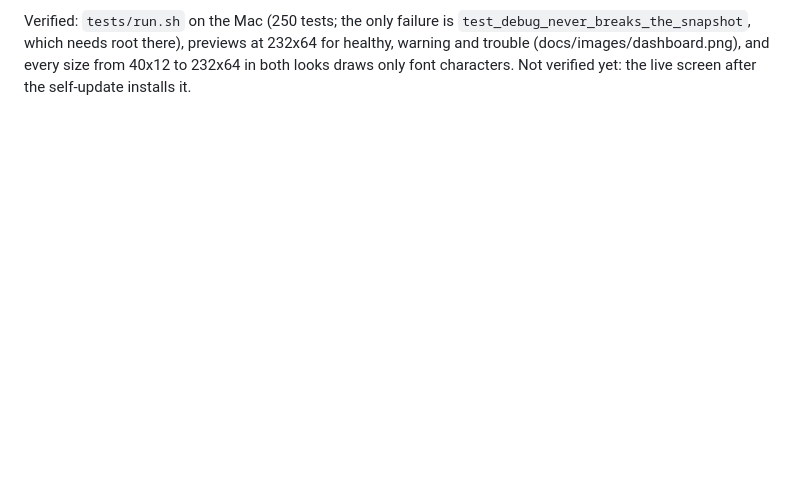
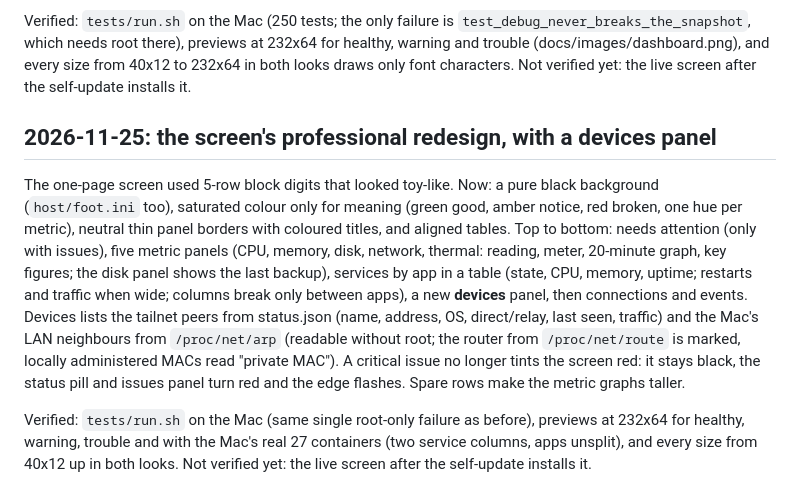
Before and after one commit to corund207/MacServer, a Markdown page: context/STATUS.md, the part around the change. Rendered like a GitHub page; blank space fills up the shorter version.

```diff
--- a/context/STATUS.md
+++ b/context/STATUS.md
@@ -1187,3 +1187,20 @@ Verified: `tests/run.sh` on the Mac (250 tests; the only failure is `test_debug_
 needs root there), previews at 232x64 for healthy, warning and trouble (docs/images/dashboard.png), and every size
 from 40x12 to 232x64 in both looks draws only font characters. Not verified yet: the live screen after the
 self-update installs it.
+
+## 2026-11-25: the screen's professional redesign, with a devices panel
+
+The one-page screen used 5-row block digits that looked toy-like. Now: a pure black background (`host/foot.ini` too),
+saturated colour only for meaning (green good, amber notice, red broken, one hue per metric), neutral thin panel
+borders with coloured titles, and aligned tables. Top to bottom: needs attention (only with issues), five metric
+panels (CPU, memory, disk, network, thermal: reading, meter, 20-minute graph, key figures; the disk panel shows the
+last backup), services by app in a table (state, CPU, memory, uptime; restarts and traffic when wide; columns break
+only between apps), a new **devices** panel, then connections and events. Devices lists the tailnet peers from
+status.json (name, address, OS, direct/relay, last seen, traffic) and the Mac's LAN neighbours from `/proc/net/arp`
+(readable without root; the router from `/proc/net/route` is marked, locally administered MACs read "private MAC").
+A critical issue no longer tints the screen red: it stays black, the status pill and issues panel turn red and the
+edge flashes. Spare rows make the metric graphs taller.
+
+Verified: `tests/run.sh` on the Mac (same single root-only failure as before), previews at 232x64 for healthy,
+warning, trouble and with the Mac's real 27 containers (two service columns, apps unsplit), and every size from 40x12
+up in both looks. Not verified yet: the live screen after the self-update installs it.
```
Also changed, not shown: docs/GUIDE.md (+16 -11 lines), docs/images/dashboard.png, 5 other files.
